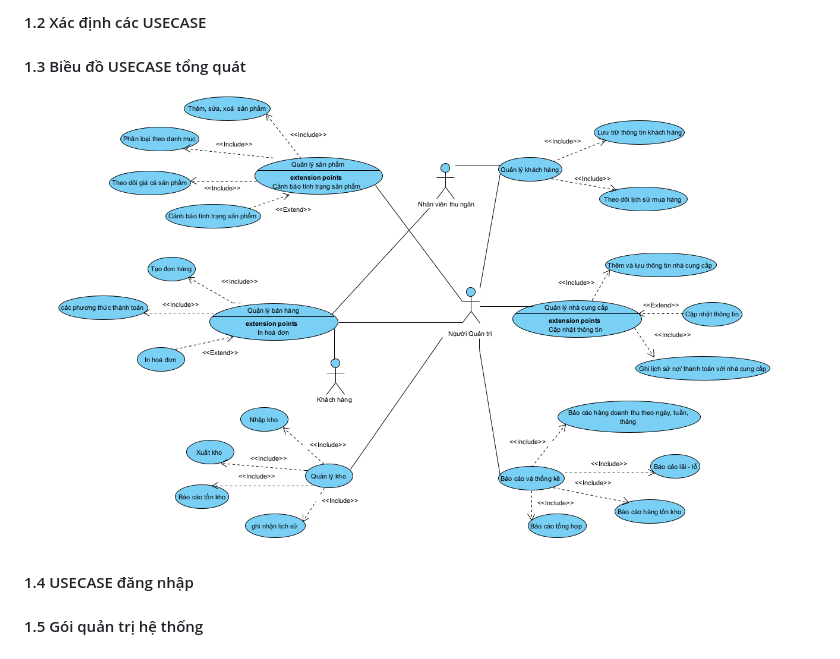
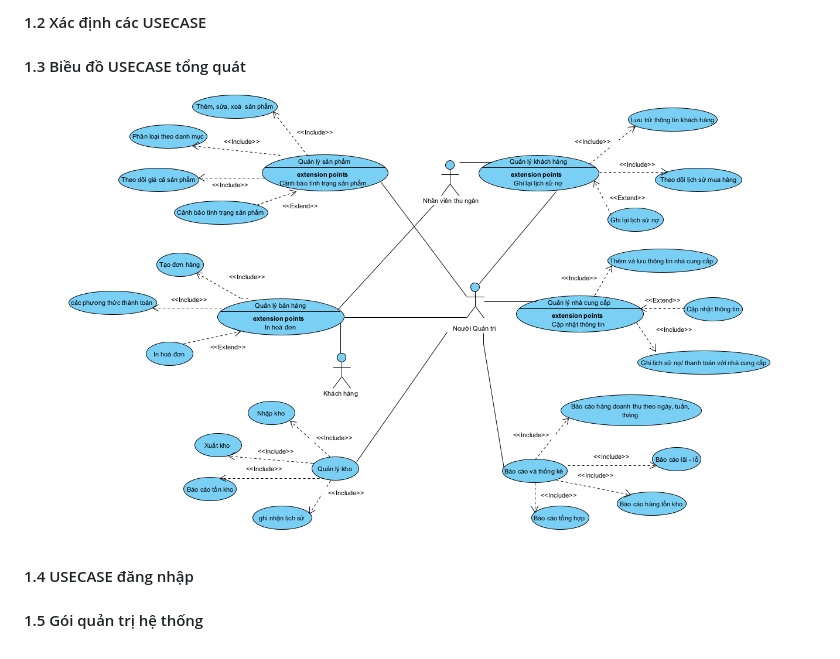
Before and after one commit to Vinhbui2123/QuanLyTapHoa, a Markdown page: Tailieuphantichthietke/pttk.md, the part around the change. Rendered like a GitHub page; pictures changed too: Tailieuphantichthietke/img/UC_HeThongQuanLyTapHoa.png (deleted), Tailieuphantichthietke/img/UC_QuanLyTapHoa.png (added).

Commit message:
task biểu đồ usecase tổng quát

```diff
--- a/Tailieuphantichthietke/pttk.md
+++ b/Tailieuphantichthietke/pttk.md
@@ -476,7 +476,7 @@ Quản lý thông tin các **đầu mối bỏ sỉ** (đại lý nước ngọt
 
 #### 1.3 Biều đồ USECASE tổng quát
 
-<img src="./img/UC_HeThongQuanLyTapHoa.png">
+<img src="./img/UC_QuanLyTapHoa.png">
 
 #### 1.4 USECASE đăng nhập
 
```
